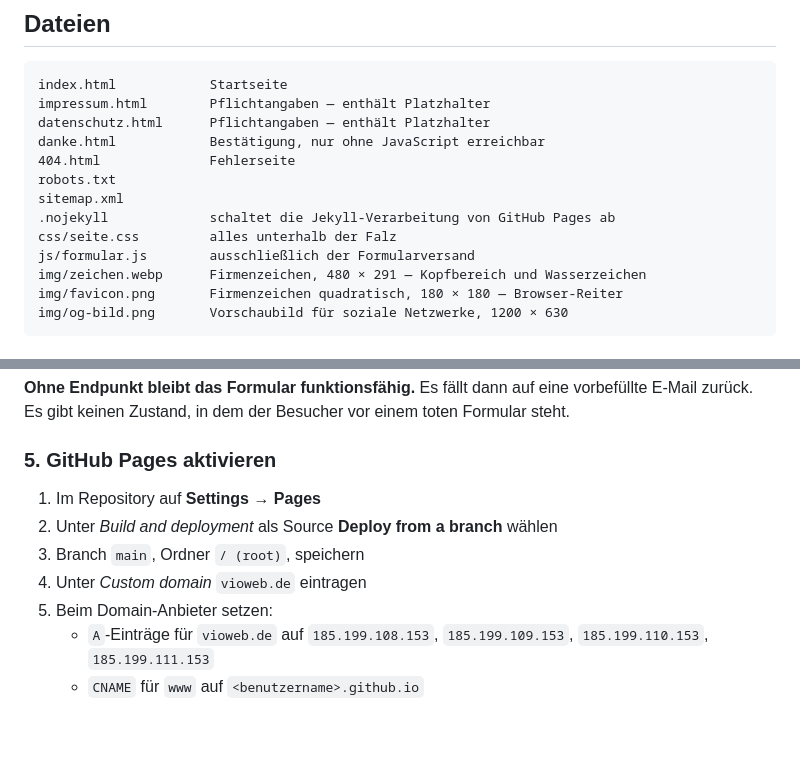
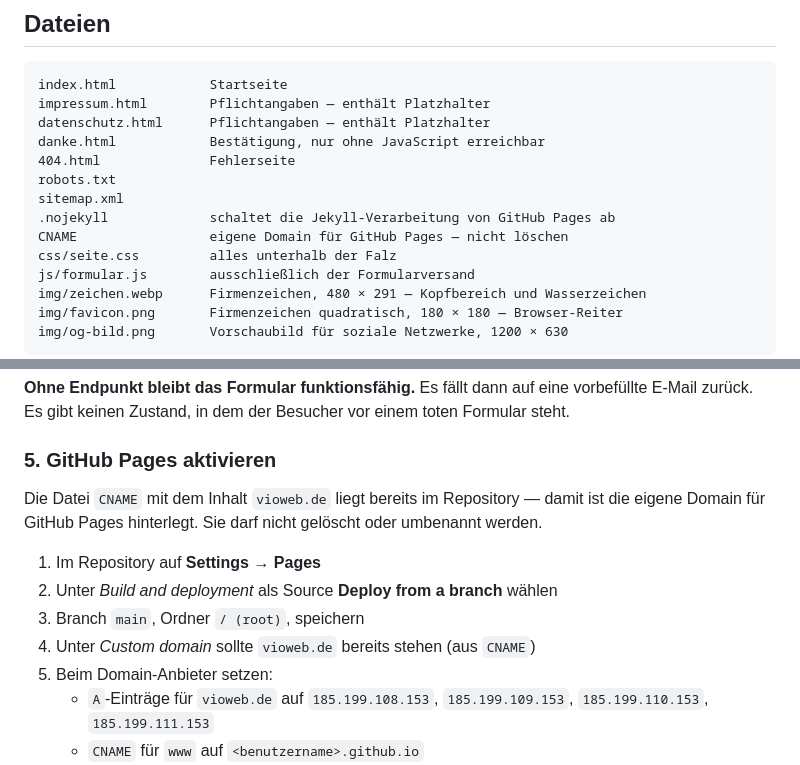
Before and after one commit to morenggg/vioweb, a Markdown page: README.md, 2 parts joined by grey strips. Drawn GitHub-style; blank space fills up the shorter version.

Commit message:
README: CNAME in Dateiliste und Pages-Anleitung aufnehmen
Die Datei liegt jetzt im Repository und hinterlegt die eigene Domain.
Der Schritt "Custom domain eintragen" entfaellt damit; stattdessen der
Hinweis, dass CNAME nicht geloescht werden darf.

Co-Authored-By: Claude Opus 5 <noreply@anthropic.com>
Claude-Session: https://claude.ai/code/session_01L7hXhtJCk6u18uFWZ92XPd

```diff
--- a/README.md
+++ b/README.md
@@ -20,6 +20,7 @@ danke.html            Bestätigung, nur ohne JavaScript erreichbar
 robots.txt
 sitemap.xml
 .nojekyll             schaltet die Jekyll-Verarbeitung von GitHub Pages ab
+CNAME                 eigene Domain für GitHub Pages — nicht löschen
 css/seite.css         alles unterhalb der Falz
 js/formular.js        ausschließlich der Formularversand
 img/zeichen.webp      Firmenzeichen, 480 × 291 — Kopfbereich und Wasserzeichen
@@ -160,10 +161,14 @@ vor einem toten Formular steht.
 
 ### 5. GitHub Pages aktivieren
 
+Die Datei `CNAME` mit dem Inhalt `vioweb.de` liegt bereits im Repository —
+damit ist die eigene Domain für GitHub Pages hinterlegt. Sie darf nicht
+gelöscht oder umbenannt werden.
+
 1. Im Repository auf **Settings → Pages**
 2. Unter *Build and deployment* als Source **Deploy from a branch** wählen
 3. Branch `main`, Ordner `/ (root)`, speichern
-4. Unter *Custom domain* `vioweb.de` eintragen
+4. Unter *Custom domain* sollte `vioweb.de` bereits stehen (aus `CNAME`)
 5. Beim Domain-Anbieter setzen:
    - `A`-Einträge für `vioweb.de` auf
      `185.199.108.153`, `185.199.109.153`,
```
